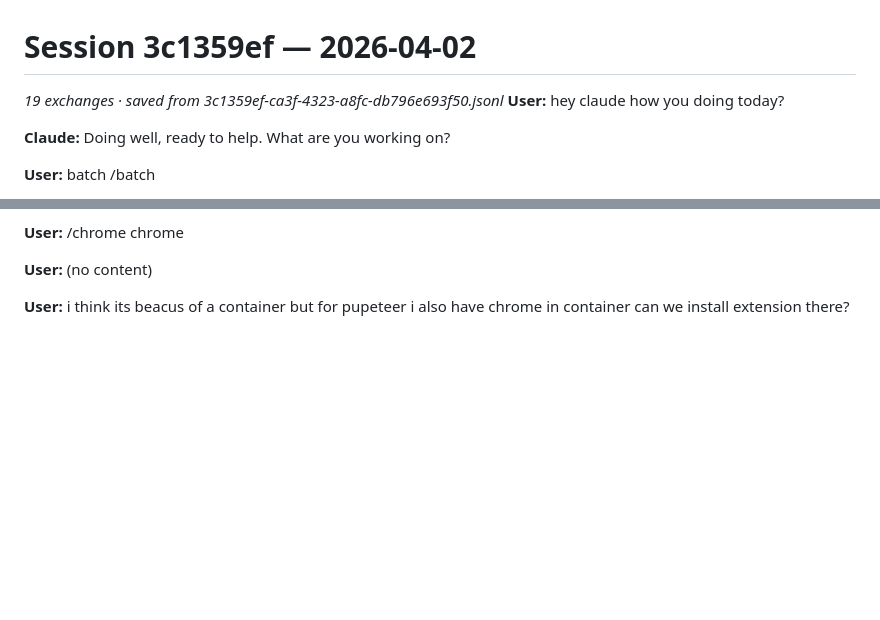
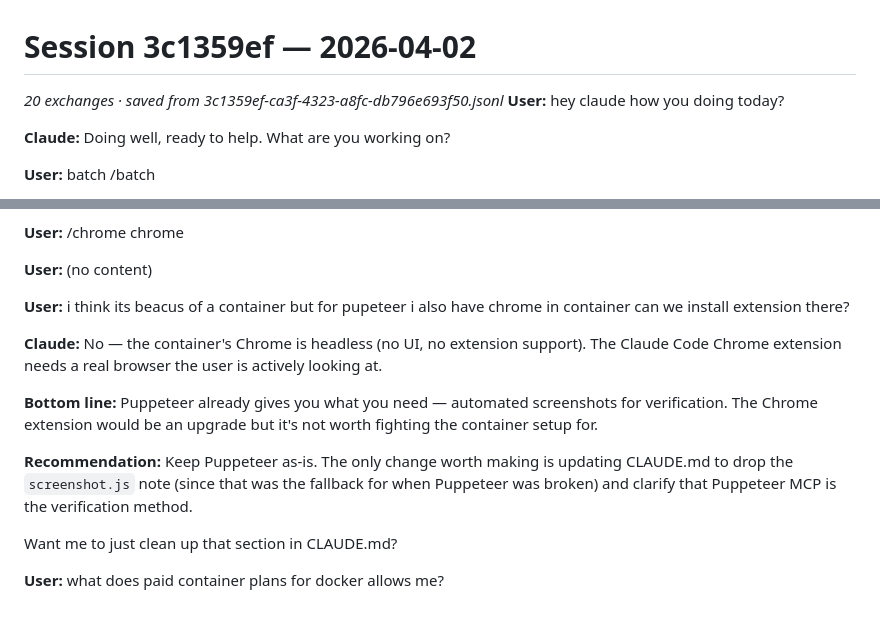
Before and after one commit to alexandrvakulsky-ux/ai-arena, a Markdown page: .claude/sessions/2026-04-02-3c1359ef.md, 2 parts joined by grey strips. Drawn GitHub-style; blank space fills up the shorter version.

Commit message:
Auto-save: session 3c1359ef

```diff
--- a/.claude/sessions/2026-04-02-3c1359ef.md
+++ b/.claude/sessions/2026-04-02-3c1359ef.md
@@ -1,6 +1,6 @@
 # Session 3c1359ef — 2026-04-02
 
-_19 exchanges · saved from 3c1359ef-ca3f-4323-a8fc-db796e693f50.jsonl_
+_20 exchanges · saved from 3c1359ef-ca3f-4323-a8fc-db796e693f50.jsonl_
 **User:** hey claude how you doing today?
 
 **Claude:** Doing well, ready to help. What are you working on?
@@ -491,3 +491,13 @@ If that's the case, you have two options:
 **User:** <local-command-stdout>(no content)</local-command-stdout>
 
 **User:** i think its beacus of a container but for pupeteer i also have chrome in container can we install extension there?
+
+**Claude:** No — the container's Chrome is headless (no UI, no extension support). The Claude Code Chrome extension needs a real browser the user is actively looking at.
+
+**Bottom line:** Puppeteer already gives you what you need — automated screenshots for verification. The Chrome extension would be an upgrade but it's not worth fighting the container setup for.
+
+**Recommendation:** Keep Puppeteer as-is. The only change worth making is updating CLAUDE.md to drop the `screenshot.js` note (since that was the fallback for when Puppeteer was broken) and clarify that Puppeteer MCP is the verification method.
+
+Want me to just clean up that section in CLAUDE.md?
+
+**User:** what does paid container plans for docker allows me?
```
